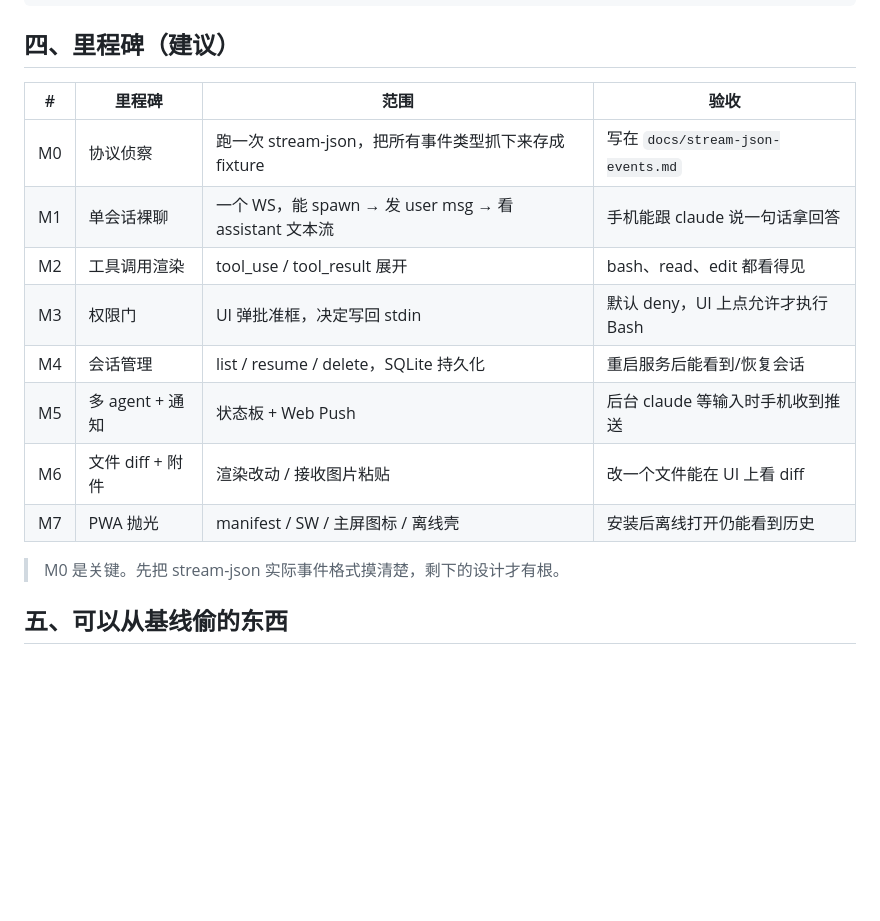
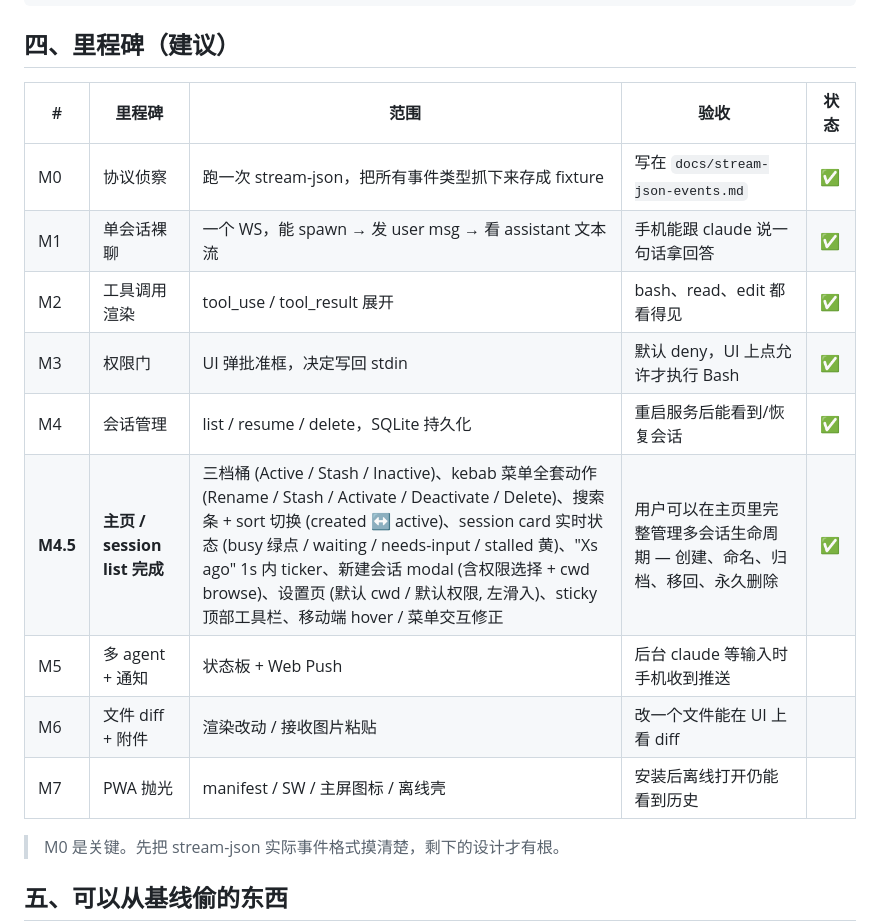
Before and after one commit to hwaipy/ClaudeCodeRemote, a Markdown page: REQUIREMENTS.md, the part around the change. GitHub-like rendering; blank space fills up the shorter version.

Commit message:
REQUIREMENTS: mark M4.5 — 主页 / session list — complete
Three-bucket home (Active / Stash / Inactive) with full kebab menus,
new-session modal incl. permission picker + cwd browse, settings page,
sticky top-bar, mobile UX fixes, real-time card state. All earlier
M0-M4 also marked ✅.

Co-Authored-By: Claude Opus 4.7 (1M context) <noreply@anthropic.com>

```diff
--- a/REQUIREMENTS.md
+++ b/REQUIREMENTS.md
@@ -92,16 +92,17 @@ claude \
 
 ## 四、里程碑（建议）
 
-| # | 里程碑 | 范围 | 验收 |
-|---|--------|------|------|
-| M0 | 协议侦察 | 跑一次 stream-json，把所有事件类型抓下来存成 fixture | 写在 `docs/stream-json-events.md` |
-| M1 | 单会话裸聊 | 一个 WS，能 spawn → 发 user msg → 看 assistant 文本流 | 手机能跟 claude 说一句话拿回答 |
-| M2 | 工具调用渲染 | tool_use / tool_result 展开 | bash、read、edit 都看得见 |
-| M3 | 权限门 | UI 弹批准框，决定写回 stdin | 默认 deny，UI 上点允许才执行 Bash |
-| M4 | 会话管理 | list / resume / delete，SQLite 持久化 | 重启服务后能看到/恢复会话 |
-| M5 | 多 agent + 通知 | 状态板 + Web Push | 后台 claude 等输入时手机收到推送 |
-| M6 | 文件 diff + 附件 | 渲染改动 / 接收图片粘贴 | 改一个文件能在 UI 上看 diff |
-| M7 | PWA 抛光 | manifest / SW / 主屏图标 / 离线壳 | 安装后离线打开仍能看到历史 |
+| # | 里程碑 | 范围 | 验收 | 状态 |
+|---|--------|------|------|------|
+| M0 | 协议侦察 | 跑一次 stream-json，把所有事件类型抓下来存成 fixture | 写在 `docs/stream-json-events.md` | ✅ |
+| M1 | 单会话裸聊 | 一个 WS，能 spawn → 发 user msg → 看 assistant 文本流 | 手机能跟 claude 说一句话拿回答 | ✅ |
+| M2 | 工具调用渲染 | tool_use / tool_result 展开 | bash、read、edit 都看得见 | ✅ |
+| M3 | 权限门 | UI 弹批准框，决定写回 stdin | 默认 deny，UI 上点允许才执行 Bash | ✅ |
+| M4 | 会话管理 | list / resume / delete，SQLite 持久化 | 重启服务后能看到/恢复会话 | ✅ |
+| **M4.5** | **主页 / session list 完成** | 三档桶 (Active / Stash / Inactive)、kebab 菜单全套动作 (Rename / Stash / Activate / Deactivate / Delete)、搜索条 + sort 切换 (created ↔ active)、session card 实时状态 (busy 绿点 / waiting / needs-input / stalled 黄)、"Xs ago" 1s 内 ticker、新建会话 modal (含权限选择 + cwd browse)、设置页 (默认 cwd / 默认权限, 左滑入)、sticky 顶部工具栏、移动端 hover / 菜单交互修正 | 用户可以在主页里完整管理多会话生命周期 — 创建、命名、归档、移回、永久删除 | ✅ |
+| M5 | 多 agent + 通知 | 状态板 + Web Push | 后台 claude 等输入时手机收到推送 | |
+| M6 | 文件 diff + 附件 | 渲染改动 / 接收图片粘贴 | 改一个文件能在 UI 上看 diff | |
+| M7 | PWA 抛光 | manifest / SW / 主屏图标 / 离线壳 | 安装后离线打开仍能看到历史 | |
 
 > M0 是关键。先把 stream-json 实际事件格式摸清楚，剩下的设计才有根。
 
```
